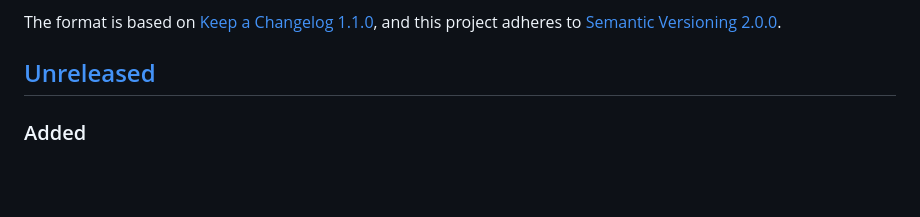
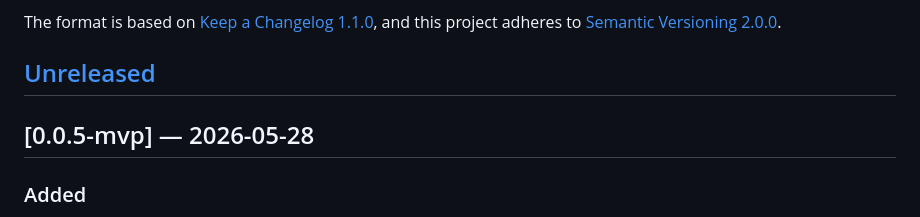
Before and after one commit to Delify-Solutions/forge, a Markdown page: CHANGELOG.md, the part around the change. GitHub-like rendering; blank space fills up the shorter version.

Commit message:
docs(changelog): cut 0.0.5-mvp

```diff
--- a/CHANGELOG.md
+++ b/CHANGELOG.md
@@ -6,6 +6,8 @@ The format is based on [Keep a Changelog 1.1.0](https://keepachangelog.com/en/1.
 and this project adheres to [Semantic Versioning 2.0.0](https://semver.org/spec/v2.0.0.html).
 
 ## [Unreleased]
+
+## [0.0.5-mvp] — 2026-05-28
 
 ### Added
 - Per-site Apache backend: sites can pick `web_server=apache`. Nginx terminates every request at port 80/443 and proxies to Apache at `127.0.0.1:8288`. Apache shares the existing PHP-FPM Unix socket for PHP execution via `mod_proxy_fcgi`.
```
